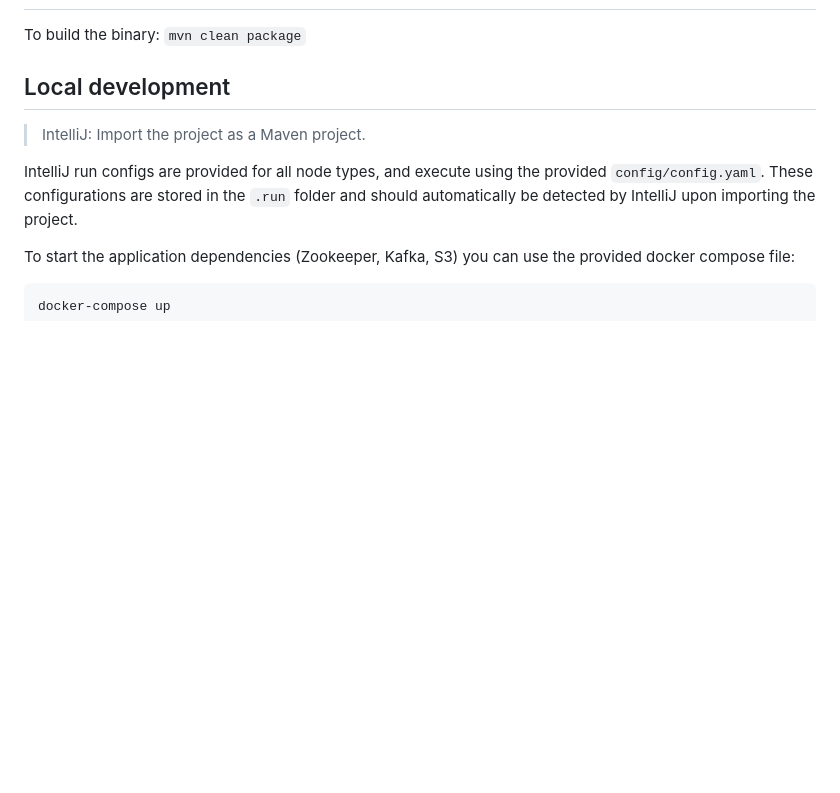
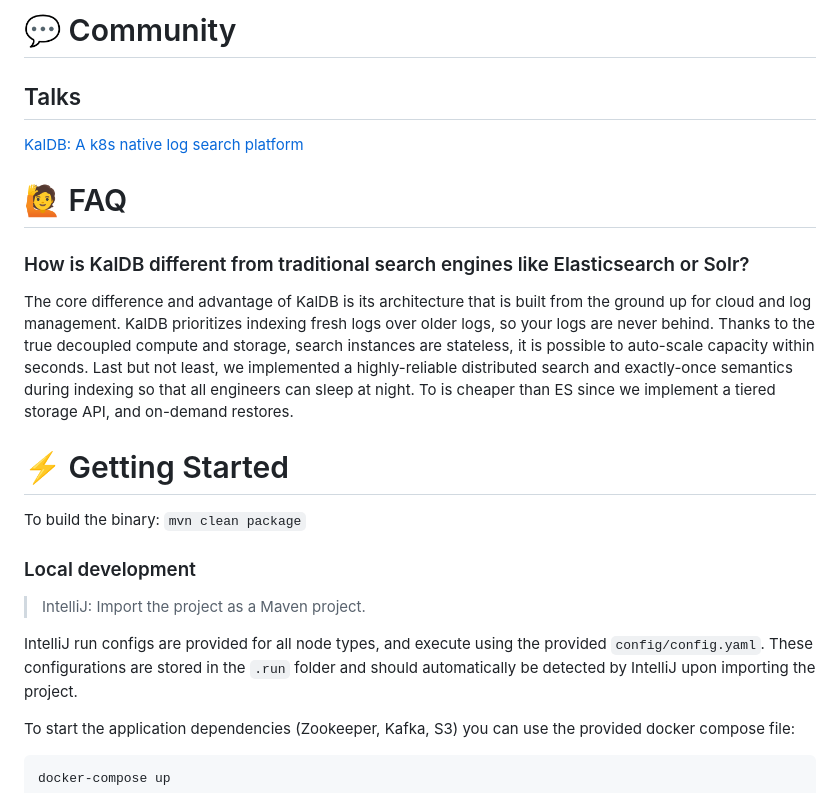
Before and after one commit to slackhq/astra, a Markdown page: README.md, the part around one of its changes. Rendered like a GitHub page; blank space fills up the shorter version.

```diff
--- a/README.md
+++ b/README.md
@@ -14,7 +38,17 @@ a standard format.
+# 💬 Community
+## Talks
+[KalDB: A k8s native log search platform](https://www.youtube.com/watch?v=soC04dpOQEM&t=9391s)
+
+# 🙋 FAQ
+
+### How is KalDB different from traditional search engines like Elasticsearch or Solr?
+The core difference and advantage of KalDB is its architecture that is built from the ground up for cloud and log management. KalDB prioritizes indexing fresh logs over older logs, so your logs are never behind. Thanks to the true decoupled compute and storage, search instances are stateless, it is possible to auto-scale capacity within seconds. Last but not least, we implemented a highly-reliable distributed search and exactly-once semantics during indexing so that all engineers can sleep at night. To is cheaper than ES since we implement a tiered storage API, and on-demand restores.
+
+# ⚡ Getting Started
 
 To build the binary: `mvn clean package`
 
-## Local development
+### Local development
 
 > IntelliJ: Import the project as a Maven project.
 
```
Also changed, not shown: other parts of README.md (+34 -10 lines), docs/assets/images/kaldb_architecture.png (added).
